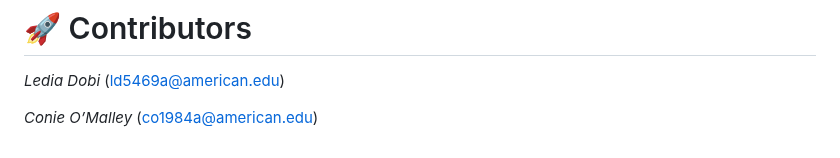
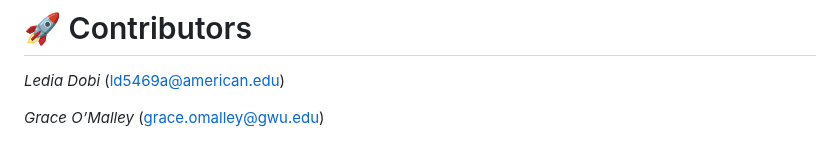
Before and after one commit to graciecakes4/ITEC621Project, a Markdown page: README.md, the part around the change. Drawn GitHub-style.

Commit message:
Update README.md
changed names

```diff
--- a/README.md
+++ b/README.md
@@ -94,4 +94,4 @@ By refining these models, we can provide more actionable insights for homebuyers
 
 *Ledia Dobi* ([ld5469a@american.edu](mailto:ld5469a@american.edu))
 
-*Conie O’Malley* ([co1984a@american.edu](mailto:co1984a@american.edu))
+*Grace O’Malley* ([grace.omalley@gwu.edu](mailto:grace.omalley@gwu.edu))
```
